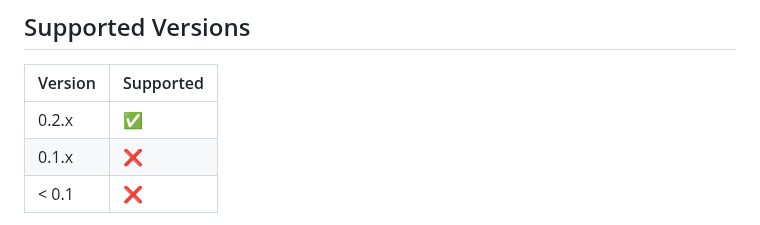
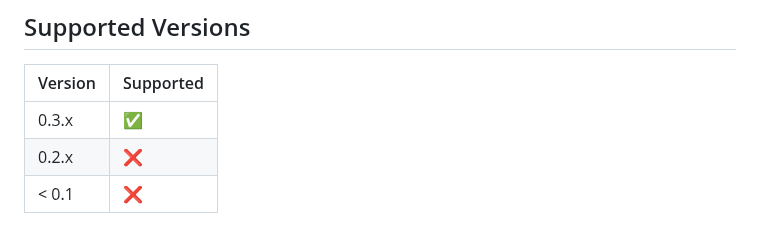
Before and after one commit to lordkeremello45/HWcontrol2.0, a Markdown page: SECURITY.md, the part around the change. GitHub-like rendering.

Commit message:
docs: align security support with current beta

```diff
--- a/SECURITY.md
+++ b/SECURITY.md
@@ -4,8 +4,8 @@
 
 | Version | Supported |
 | ------- | --------- |
-| 0.2.x   | :white_check_mark: |
-| 0.1.x   | :x: |
+| 0.3.x   | :white_check_mark: |
+| 0.2.x   | :x: |
 | < 0.1   | :x: |
 
 Security fixes and release-integrity improvements are applied to the currently supported release line.
```
